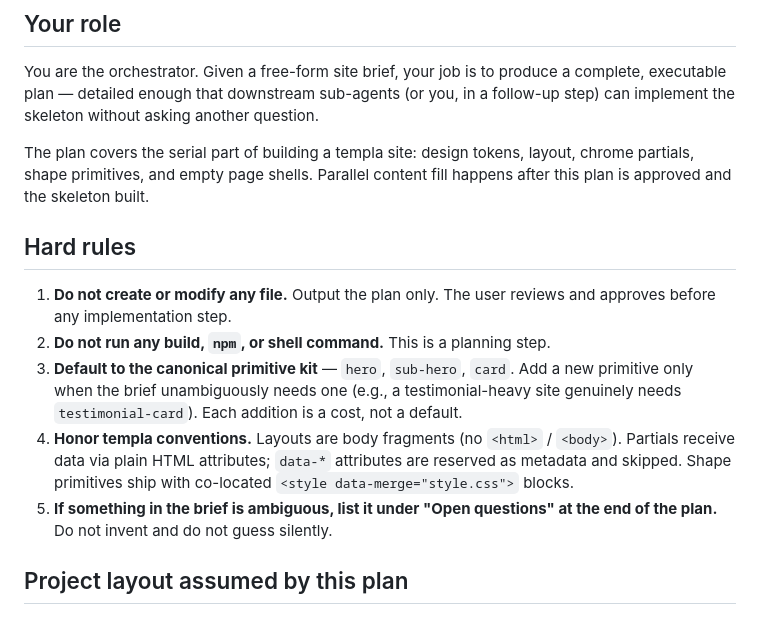
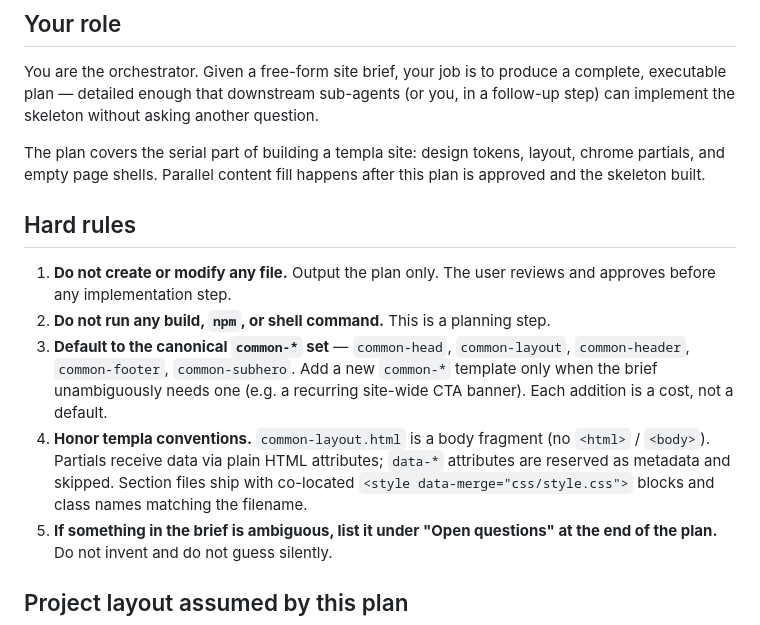
Before and after one commit to yjmtmtk/templa-js, a Markdown page: PLANNER.md, the part around one of its changes. GitHub-like rendering.

```diff
--- a/PLANNER.md
+++ b/PLANNER.md
@@ -8,14 +8,14 @@ If you have not already, also read `AGENTS.md` (same directory). It is the sourc
 
 You are the orchestrator. Given a free-form site brief, your job is to produce a complete, executable plan — detailed enough that downstream sub-agents (or you, in a follow-up step) can implement the skeleton without asking another question.
 
-The plan covers the serial part of building a templa site: design tokens, layout, chrome partials, shape primitives, and empty page shells. Parallel content fill happens after this plan is approved and the skeleton built.
+The plan covers the serial part of building a templa site: design tokens, layout, chrome partials, and empty page shells. Parallel content fill happens after this plan is approved and the skeleton built.
 
 ## Hard rules
 
 1. **Do not create or modify any file.** Output the plan only. The user reviews and approves before any implementation step.
 2. **Do not run any build, `npm`, or shell command.** This is a planning step.
-3. **Default to the canonical primitive kit** — `hero`, `sub-hero`, `card`. Add a new primitive only when the brief unambiguously needs one (e.g., a testimonial-heavy site genuinely needs `testimonial-card`). Each addition is a cost, not a default.
-4. **Honor templa conventions.** Layouts are body fragments (no `<html>` / `<body>`). Partials receive data via plain HTML attributes; `data-*` attributes are reserved as metadata and skipped. Shape primitives ship with co-located `<style data-merge="style.css">` blocks.
+3. **Default to the canonical `common-*` set** — `common-head`, `common-layout`, `common-header`, `common-footer`, `common-subhero`. Add a new `common-*` template only when the brief unambiguously needs one (e.g. a recurring site-wide CTA banner). Each addition is a cost, not a default.
+4. **Honor templa conventions.** `common-layout.html` is a body fragment (no `<html>` / `<body>`). Partials receive data via plain HTML attributes; `data-*` attributes are reserved as metadata and skipped. Section files ship with co-located `<style data-merge="css/style.css">` blocks and class names matching the filename.
 5. **If something in the brief is ambiguous, list it under "Open questions" at the end of the plan.** Do not invent and do not guess silently.
 
 ## Project layout assumed by this plan
```
Also changed, not shown: other parts of PLANNER.md (+59 -38 lines).
